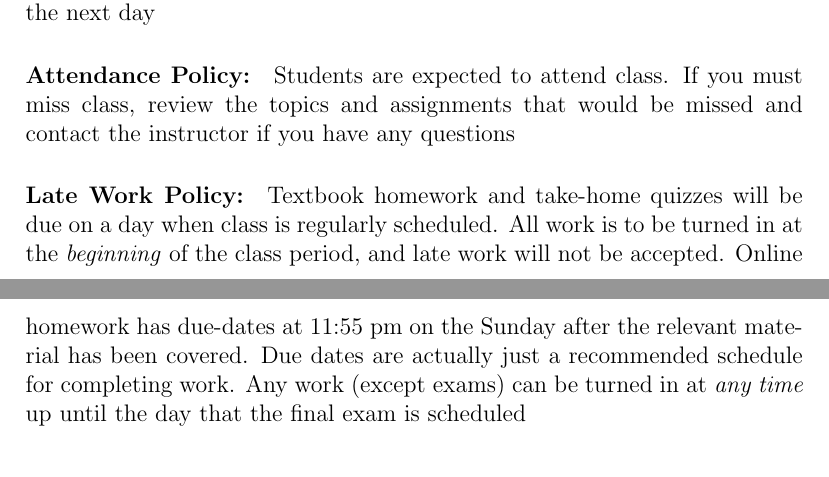
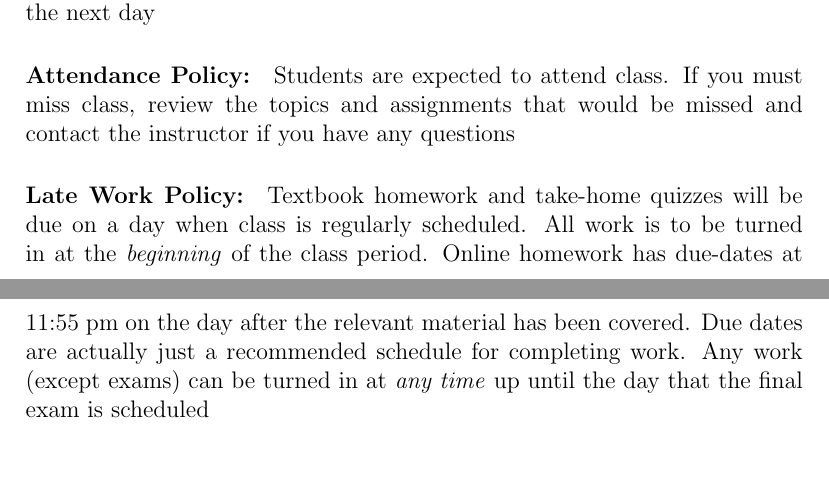
Before and after one commit to RowleyLab/1210, a LaTeX document (Syllabus/Chem_1210_Syllabus.tex): two parts of pages 5 and 6 of 10, joined at a grey line, cut so that both start at the same text. Compiled offline with pdfLaTeX; a LaTeX package or settings file that is missing is left out.

Commit message:
Small wording changes to the syllabus

```diff
--- a/Syllabus/Chem_1210_Syllabus.tex
+++ b/Syllabus/Chem_1210_Syllabus.tex
@@ -192,7 +192,7 @@ Problems from the textbook will be assigned most days. These short assignments s
 Students are expected to attend class. If you must miss class, review the topics and assignments that would be missed and contact the instructor if you have any questions
 
 \paragraph{Late Work Policy:}
-Textbook homework and take-home quizzes will be due on a day when class is regularly scheduled. All work is to be turned in at the \emph{beginning} of the class period, and late work will not be accepted. Online homework has due-dates at 11:55 pm on the Sunday after the relevant material has been covered. Due dates are actually just a recommended schedule for completing work. Any work (except exams) can be turned in at \emph{any time} up until the day that the final exam is scheduled
+Textbook homework and take-home quizzes will be due on a day when class is regularly scheduled. All work is to be turned in at the \emph{beginning} of the class period. Online homework has due-dates at 11:55 pm on the day after the relevant material has been covered. Due dates are actually just a recommended schedule for completing work. Any work (except exams) can be turned in at \emph{any time} up until the day that the final exam is scheduled
 
 \section*{Miscellany}
 
```
Also changed, not shown: Notes/1210_Notes.tex (+1 -1 lines), Notes/1210_Notes.pdf, Syllabus/Chem_1210_Syllabus.pdf.
